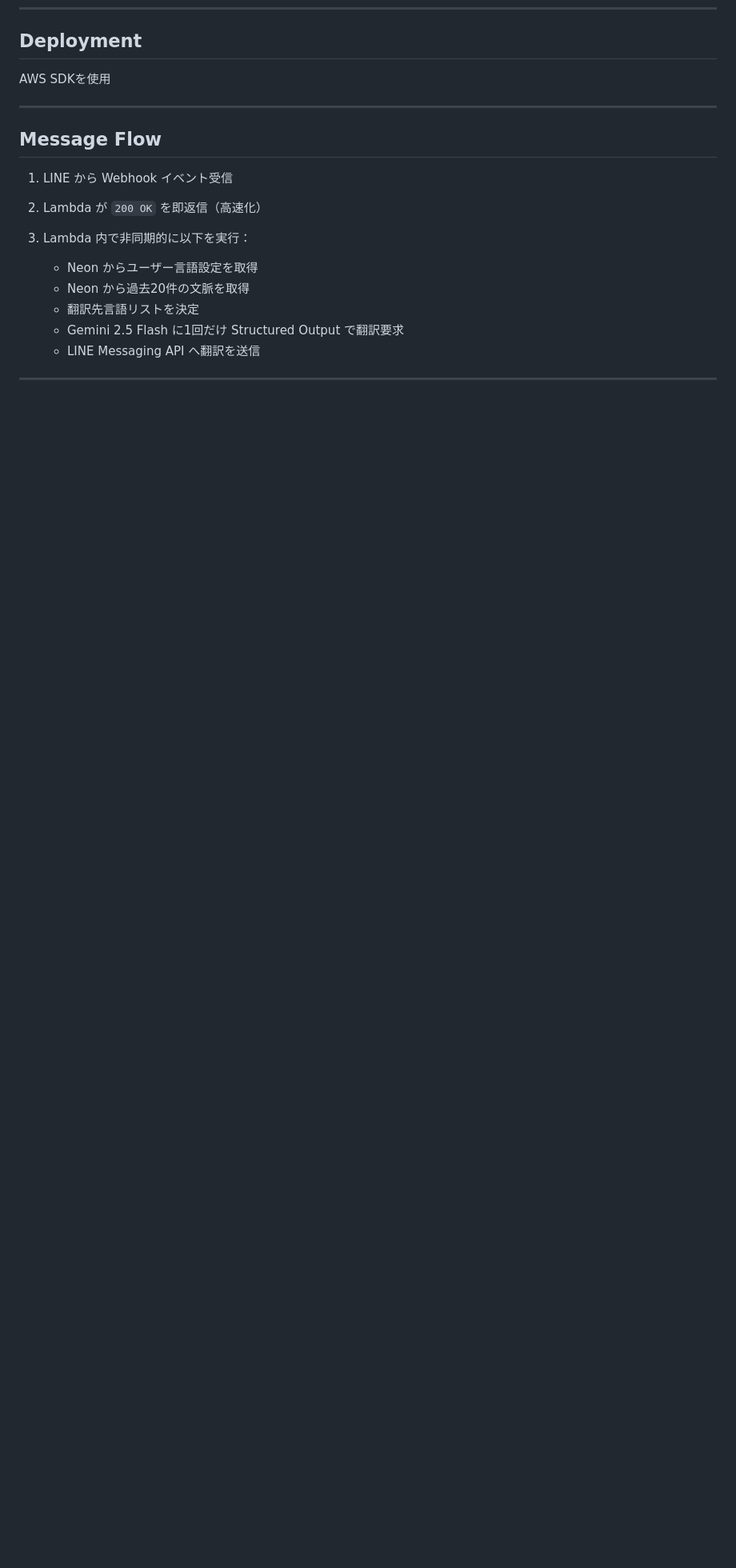
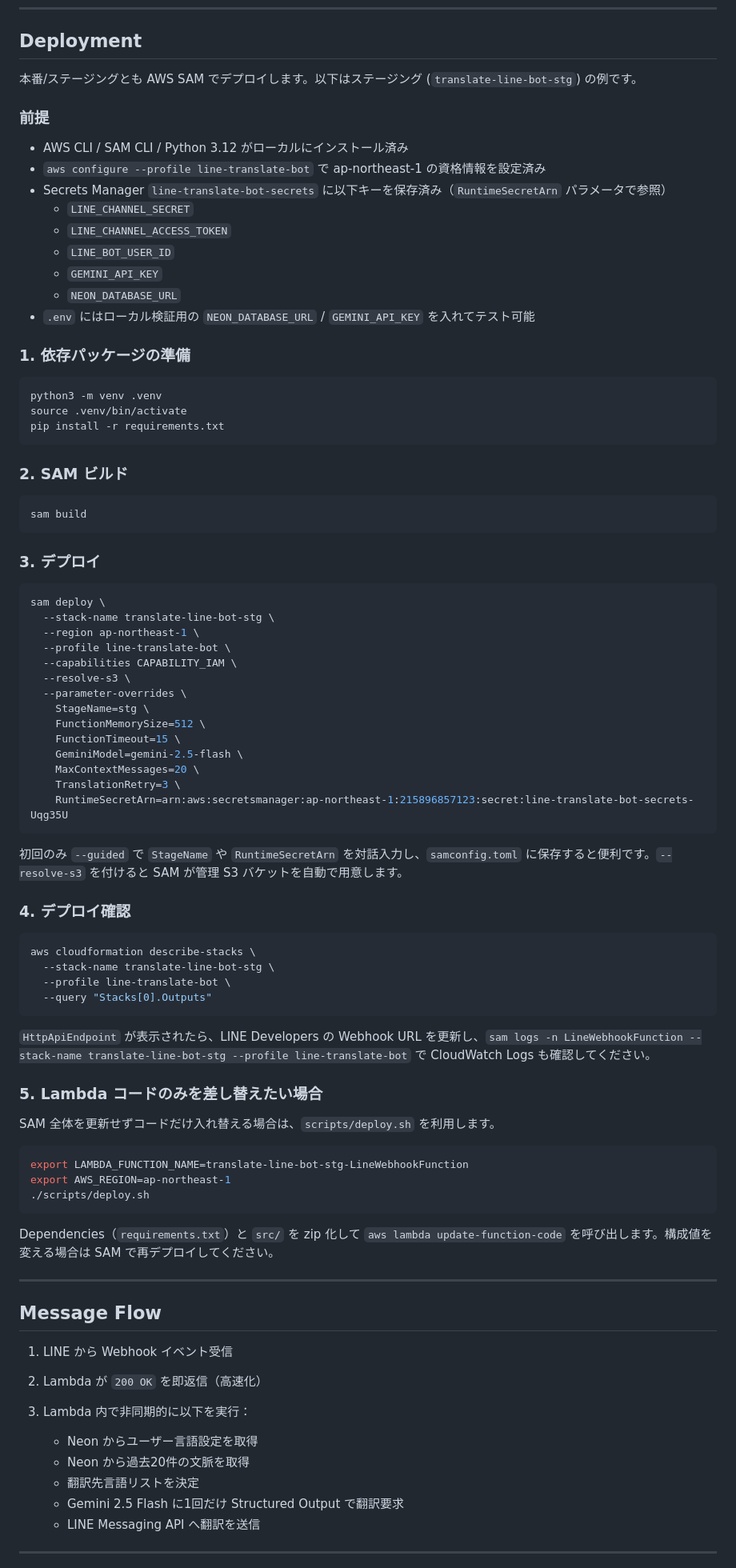
Before and after one commit to KeitaIwasa/translate-line-bot, a Markdown page: README.md, the part around the change. Shown at 80% size. Rendered like a GitHub page; blank space fills up the shorter version.

Commit message:
デプロイ方法

````diff
--- a/README.md
+++ b/README.md
@@ -145,7 +145,76 @@ Lambda では **環境変数として設定**してください。
 
 ## Deployment
 
-AWS SDKを使用
+本番/ステージングとも AWS SAM でデプロイします。以下はステージング (`translate-line-bot-stg`) の例です。
+
+### 前提
+- AWS CLI / SAM CLI / Python 3.12 がローカルにインストール済み
+- `aws configure --profile line-translate-bot` で ap-northeast-1 の資格情報を設定済み
+- Secrets Manager `line-translate-bot-secrets` に以下キーを保存済み（`RuntimeSecretArn` パラメータで参照）
+  - `LINE_CHANNEL_SECRET`
+  - `LINE_CHANNEL_ACCESS_TOKEN`
+  - `LINE_BOT_USER_ID`
+  - `GEMINI_API_KEY`
+  - `NEON_DATABASE_URL`
+- `.env` にはローカル検証用の `NEON_DATABASE_URL` / `GEMINI_API_KEY` を入れてテスト可能
+
+### 1. 依存パッケージの準備
+
+```bash
+python3 -m venv .venv
+source .venv/bin/activate
+pip install -r requirements.txt
+```
+
+### 2. SAM ビルド
+
+```bash
+sam build
+```
+
+### 3. デプロイ
+
+```bash
+sam deploy \
+  --stack-name translate-line-bot-stg \
+  --region ap-northeast-1 \
+  --profile line-translate-bot \
+  --capabilities CAPABILITY_IAM \
+  --resolve-s3 \
+  --parameter-overrides \
+    StageName=stg \
+    FunctionMemorySize=512 \
+    FunctionTimeout=15 \
+    GeminiModel=gemini-2.5-flash \
+    MaxContextMessages=20 \
+    TranslationRetry=3 \
+    RuntimeSecretArn=arn:aws:secretsmanager:ap-northeast-1:215896857123:secret:line-translate-bot-secrets-Uqg35U
+```
+
+初回のみ `--guided` で `StageName` や `RuntimeSecretArn` を対話入力し、`samconfig.toml` に保存すると便利です。`--resolve-s3` を付けると SAM が管理 S3 バケットを自動で用意します。
+
+### 4. デプロイ確認
+
+```bash
+aws cloudformation describe-stacks \
+  --stack-name translate-line-bot-stg \
+  --profile line-translate-bot \
+  --query "Stacks[0].Outputs"
+```
+
+`HttpApiEndpoint` が表示されたら、LINE Developers の Webhook URL を更新し、`sam logs -n LineWebhookFunction --stack-name translate-line-bot-stg --profile line-translate-bot` で CloudWatch Logs も確認してください。
+
+### 5. Lambda コードのみを差し替えたい場合
+
+SAM 全体を更新せずコードだけ入れ替える場合は、`scripts/deploy.sh` を利用します。
+
+```bash
+export LAMBDA_FUNCTION_NAME=translate-line-bot-stg-LineWebhookFunction
+export AWS_REGION=ap-northeast-1
+./scripts/deploy.sh
+```
+
+Dependencies（`requirements.txt`）と `src/` を zip 化して `aws lambda update-function-code` を呼び出します。構成値を変える場合は SAM で再デプロイしてください。
 
 ---
 
````
